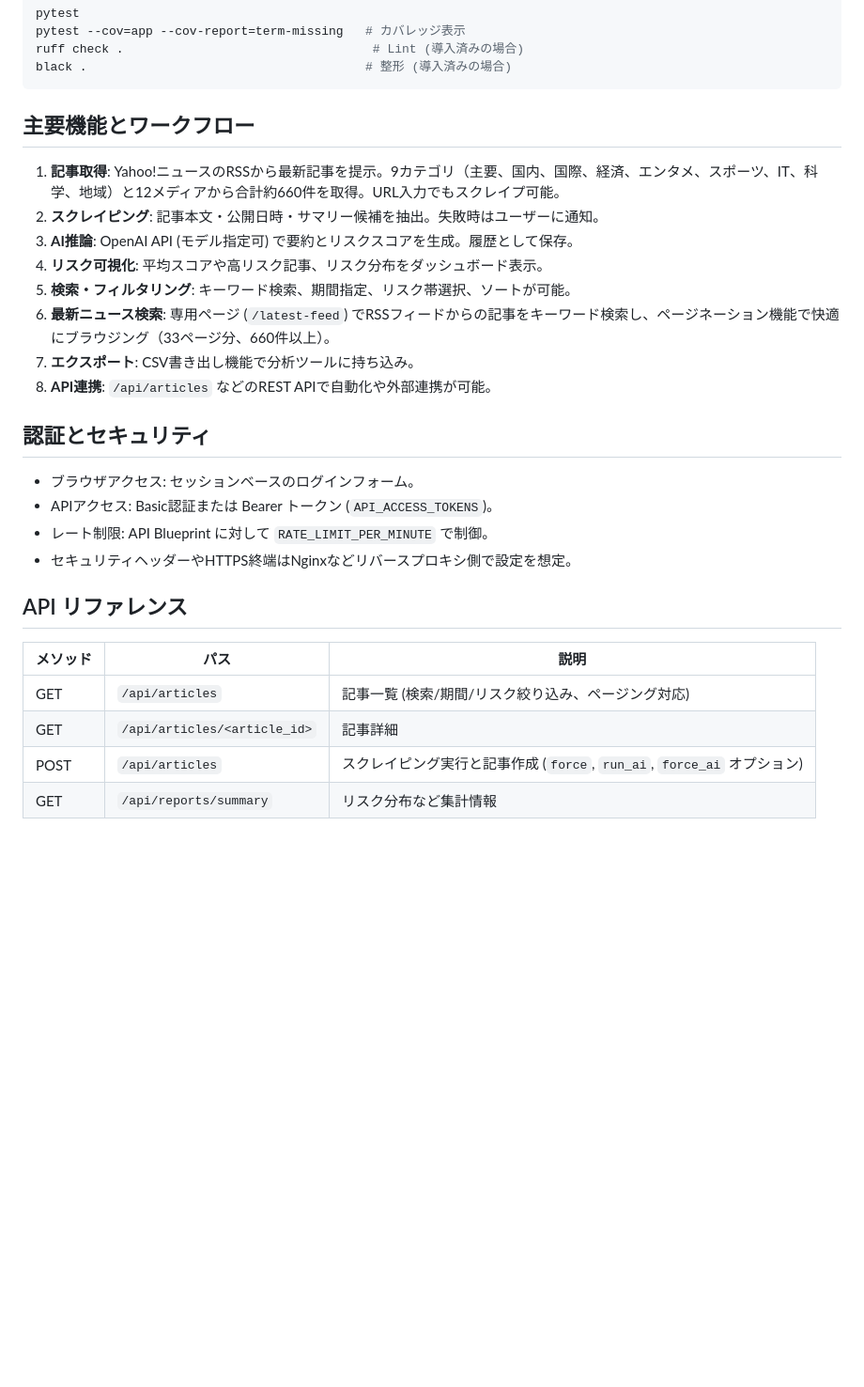
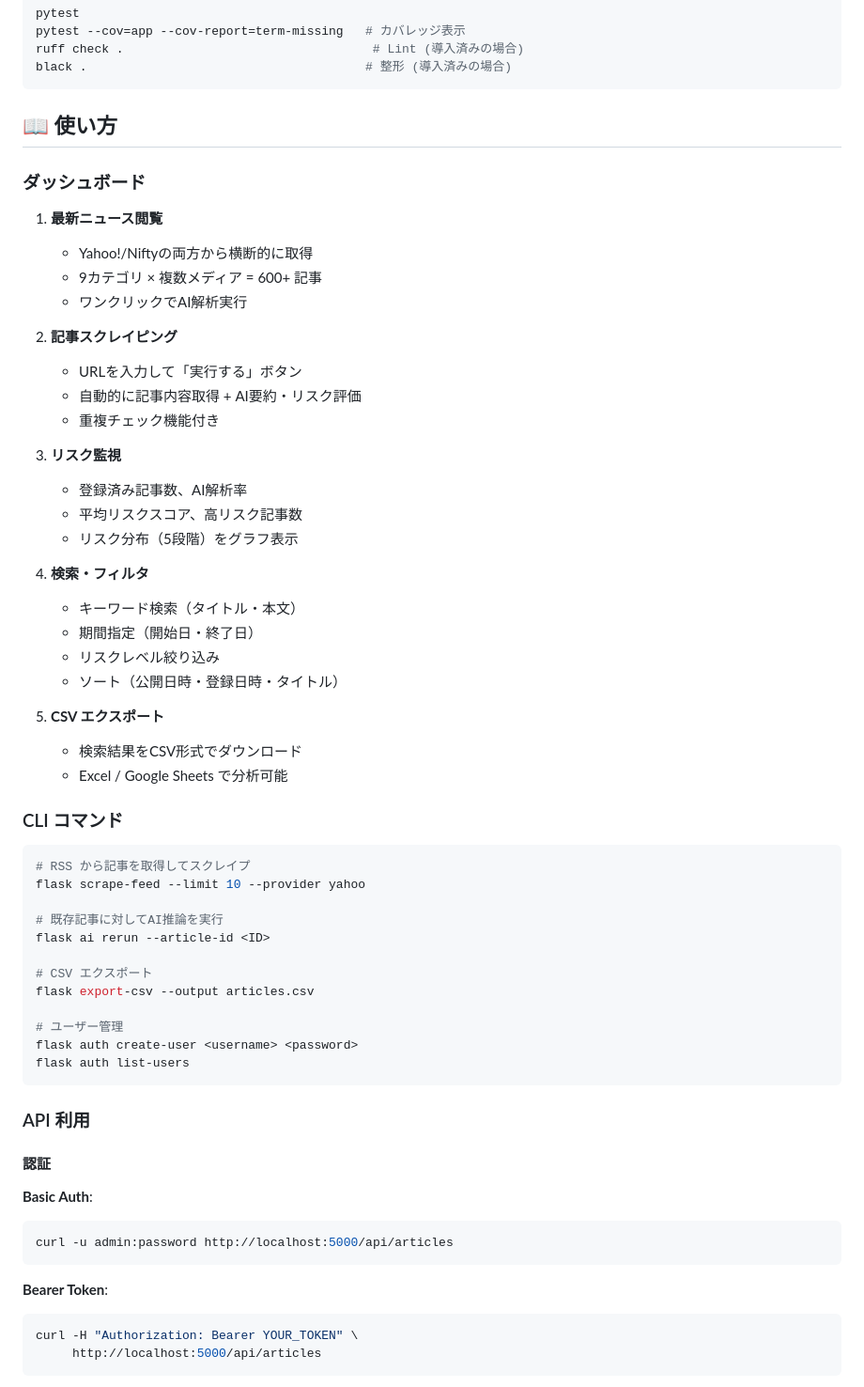
Before and after one commit to miki-thecat/scraper-app, a Markdown page: README.md, the part around one of its changes. Shown at 94% size. GitHub-like rendering; blank space fills up the shorter version.

````diff
--- a/README.md
+++ b/README.md
@@ -90,29 +248,64 @@ ruff check .                                  # Lint (導入済みの場合)
 black .                                      # 整形 (導入済みの場合)
 ```
 
-## 主要機能とワークフロー
+## 📖 使い方
 
-1. **記事取得**: Yahoo!ニュースのRSSから最新記事を提示。9カテゴリ（主要、国内、国際、経済、エンタメ、スポーツ、IT、科学、地域）と12メディアから合計約660件を取得。URL入力でもスクレイプ可能。
-2. **スクレイピング**: 記事本文・公開日時・サマリー候補を抽出。失敗時はユーザーに通知。
-3. **AI推論**: OpenAI API (モデル指定可) で要約とリスクスコアを生成。履歴として保存。
-4. **リスク可視化**: 平均スコアや高リスク記事、リスク分布をダッシュボード表示。
-5. **検索・フィルタリング**: キーワード検索、期間指定、リスク帯選択、ソートが可能。
-6. **最新ニュース検索**: 専用ページ (`/latest-feed`) でRSSフィードからの記事をキーワード検索し、ページネーション機能で快適にブラウジング（33ページ分、660件以上）。
-7. **エクスポート**: CSV書き出し機能で分析ツールに持ち込み。
-8. **API連携**: `/api/articles` などのREST APIで自動化や外部連携が可能。
+### ダッシュボード
 
-## 認証とセキュリティ
+1. **最新ニュース閲覧**
+   - Yahoo!/Niftyの両方から横断的に取得
+   - 9カテゴリ × 複数メディア = 600+ 記事
+   - ワンクリックでAI解析実行
 
-- ブラウザアクセス: セッションベースのログインフォーム。
-- APIアクセス: Basic認証または Bearer トークン (`API_ACCESS_TOKENS`)。
-- レート制限: API Blueprint に対して `RATE_LIMIT_PER_MINUTE` で制御。
-- セキュリティヘッダーやHTTPS終端はNginxなどリバースプロキシ側で設定を想定。
+2. **記事スクレイピング**
+   - URLを入力して「実行する」ボタン
+   - 自動的に記事内容取得 + AI要約・リスク評価
+   - 重複チェック機能付き
 
-## API リファレンス
+3. **リスク監視**
+   - 登録済み記事数、AI解析率
+   - 平均リスクスコア、高リスク記事数
+   - リスク分布（5段階）をグラフ表示
 
-| メソッド | パス | 説明 |
-| --- | --- | --- |
-| GET | `/api/articles` | 記事一覧 (検索/期間/リスク絞り込み、ページング対応) |
-| GET | `/api/articles/<article_id>` | 記事詳細 |
-| POST | `/api/articles` | スクレイピング実行と記事作成 (`force`, `run_ai`, `force_ai` オプション) |
-| GET | `/api/reports/summary` | リスク分布など集計情報 |
+4. **検索・フィルタ**
+   - キーワード検索（タイトル・本文）
+   - 期間指定（開始日・終了日）
+   - リスクレベル絞り込み
+   - ソート（公開日時・登録日時・タイトル）
+
+5. **CSV エクスポート**
+   - 検索結果をCSV形式でダウンロード
+   - Excel / Google Sheets で分析可能
+
+### CLI コマンド
+
+```bash
+# RSS から記事を取得してスクレイプ
+flask scrape-feed --limit 10 --provider yahoo
+
+# 既存記事に対してAI推論を実行
+flask ai rerun --article-id <ID>
+
+# CSV エクスポート
+flask export-csv --output articles.csv
+
+# ユーザー管理
+flask auth create-user <username> <password>
+flask auth list-users
+```
+
+### API 利用
+
+#### 認証
+
+**Basic Auth**:
+```bash
+curl -u admin:password http://localhost:5000/api/articles
+```
+
+**Bearer Token**:
+```bash
+curl -H "Authorization: Bearer YOUR_TOKEN" \
+     http://localhost:5000/api/articles
+```
+
````
Also changed, not shown: other parts of README.md (+221 -34 lines), docs/DEPLOYMENT.md (added, +278 -0 lines).
